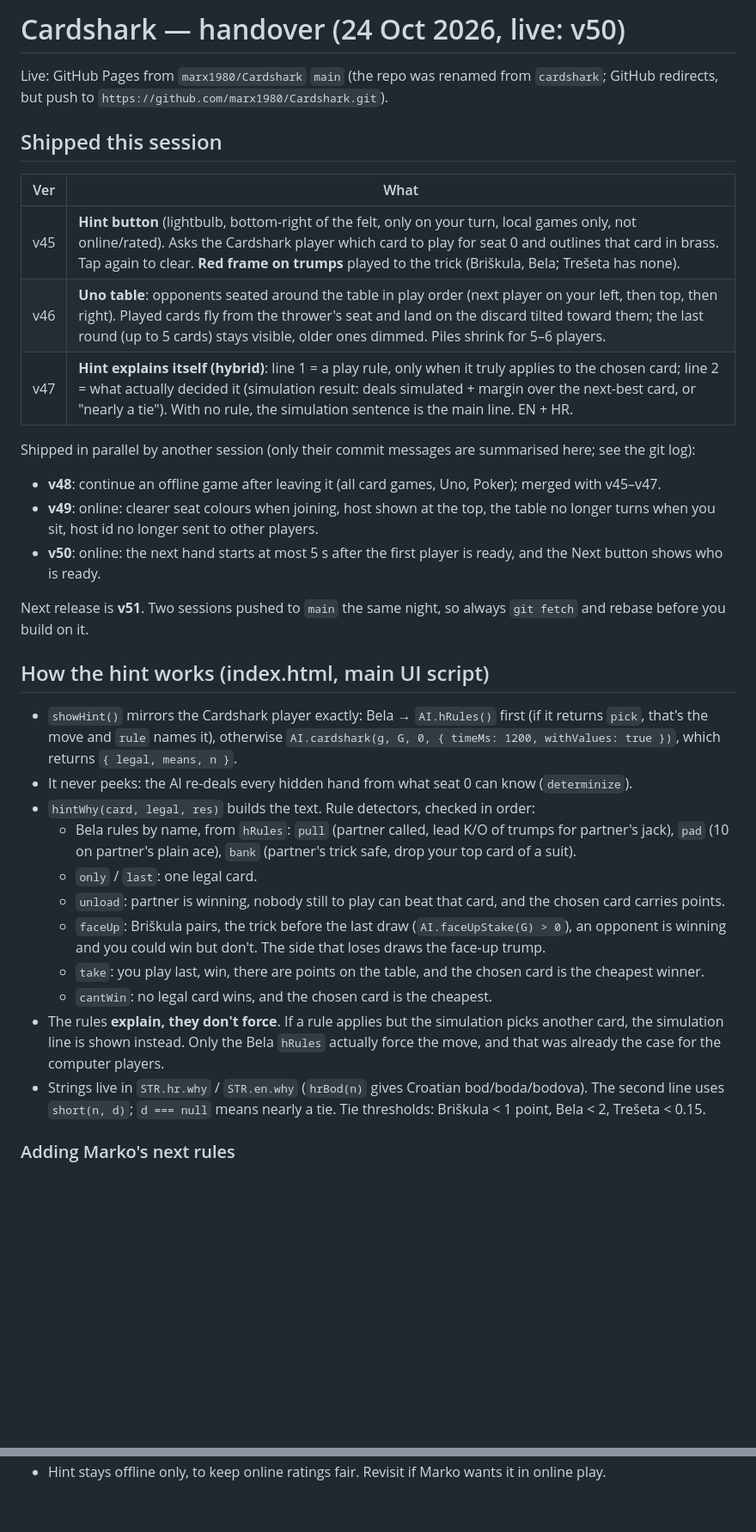
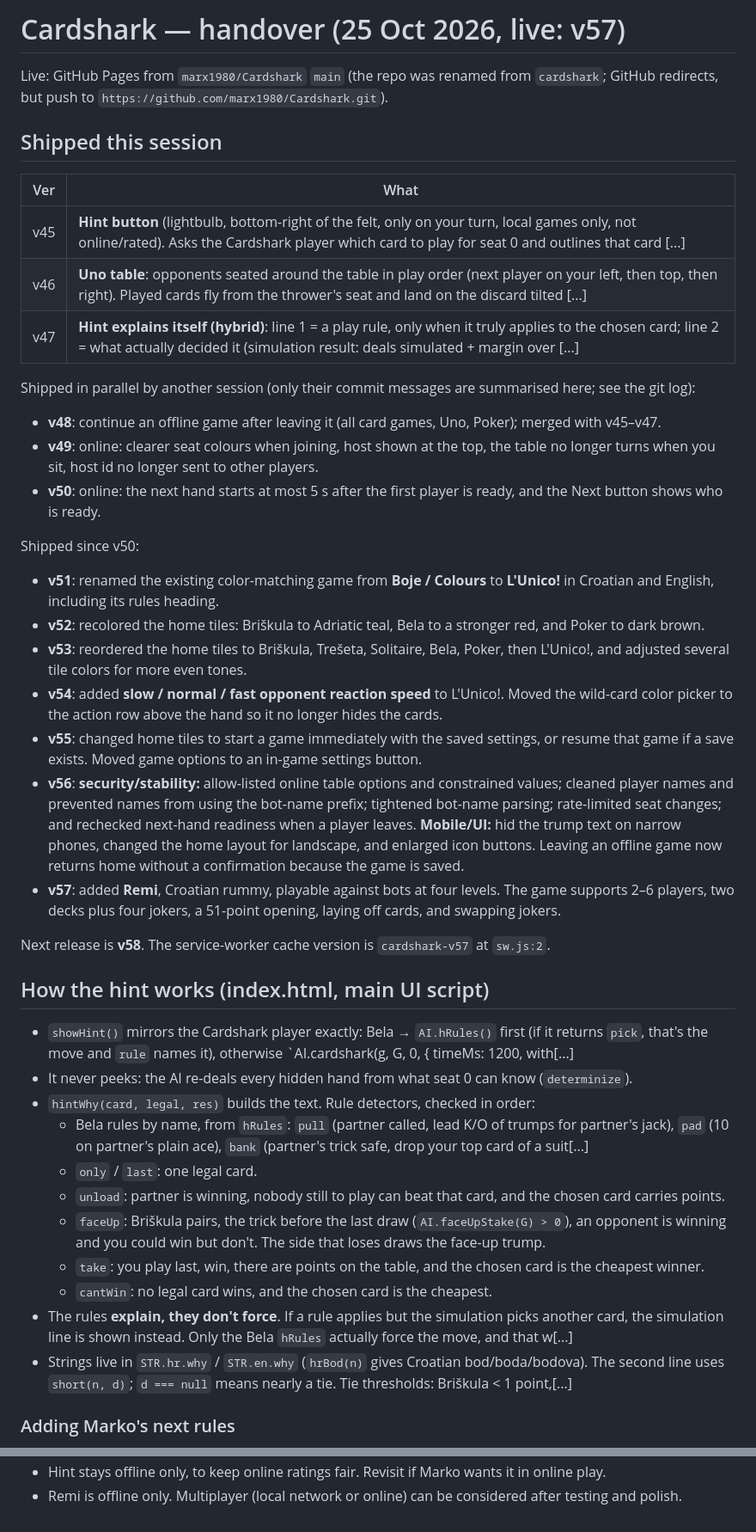
Before and after one commit to marx1980/Cardshark, a Markdown page: HANDOVER.md, 2 parts joined by grey strips. Shown at 86% size. Rendered like a GitHub page; blank space fills up the shorter version.

Commit message:
Update HANDOVER.md to v57: add release history v51-v57, Remi structure, and testing notes

```diff
--- a/HANDOVER.md
+++ b/HANDOVER.md
@@ -1,4 +1,4 @@
-# Cardshark — handover (24 Oct 2026, live: v50)
+# Cardshark — handover (25 Oct 2026, live: v57)
 
 Live: GitHub Pages from `marx1980/Cardshark` `main` (the repo was renamed from `cardshark`; GitHub redirects, but push to `https://github.com/marx1980/Cardshark.git`).
 
@@ -6,30 +6,39 @@ Live: GitHub Pages from `marx1980/Cardshark` `main` (the repo was renamed from `
 
 | Ver | What |
 |---|---|
-| v45 | **Hint button** (lightbulb, bottom-right of the felt, only on your turn, local games only, not online/rated). Asks the Cardshark player which card to play for seat 0 and outlines that card in brass. Tap again to clear. **Red frame on trumps** played to the trick (Briškula, Bela; Trešeta has none). |
-| v46 | **Uno table**: opponents seated around the table in play order (next player on your left, then top, then right). Played cards fly from the thrower's seat and land on the discard tilted toward them; the last round (up to 5 cards) stays visible, older ones dimmed. Piles shrink for 5–6 players. |
-| v47 | **Hint explains itself (hybrid)**: line 1 = a play rule, only when it truly applies to the chosen card; line 2 = what actually decided it (simulation result: deals simulated + margin over the next-best card, or "nearly a tie"). With no rule, the simulation sentence is the main line. EN + HR. |
+| v45 | **Hint button** (lightbulb, bottom-right of the felt, only on your turn, local games only, not online/rated). Asks the Cardshark player which card to play for seat 0 and outlines that card [...] |
+| v46 | **Uno table**: opponents seated around the table in play order (next player on your left, then top, then right). Played cards fly from the thrower's seat and land on the discard tilted [...] |
+| v47 | **Hint explains itself (hybrid)**: line 1 = a play rule, only when it truly applies to the chosen card; line 2 = what actually decided it (simulation result: deals simulated + margin over [...] |
 
 Shipped in parallel by another session (only their commit messages are summarised here; see the git log):
 - **v48**: continue an offline game after leaving it (all card games, Uno, Poker); merged with v45–v47.
 - **v49**: online: clearer seat colours when joining, host shown at the top, the table no longer turns when you sit, host id no longer sent to other players.
 - **v50**: online: the next hand starts at most 5 s after the first player is ready, and the Next button shows who is ready.
 
-Next release is **v51**. Two sessions pushed to `main` the same night, so always `git fetch` and rebase before you build on it.
+Shipped since v50:
+- **v51**: renamed the existing color-matching game from **Boje / Colours** to **L'Unico!** in Croatian and English, including its rules heading.
+- **v52**: recolored the home tiles: Briškula to Adriatic teal, Bela to a stronger red, and Poker to dark brown.
+- **v53**: reordered the home tiles to Briškula, Trešeta, Solitaire, Bela, Poker, then L'Unico!, and adjusted several tile colors for more even tones.
+- **v54**: added **slow / normal / fast opponent reaction speed** to L'Unico!. Moved the wild-card color picker to the action row above the hand so it no longer hides the cards.
+- **v55**: changed home tiles to start a game immediately with the saved settings, or resume that game if a save exists. Moved game options to an in-game settings button.
+- **v56**: **security/stability:** allow-listed online table options and constrained values; cleaned player names and prevented names from using the bot-name prefix; tightened bot-name parsing; rate-limited seat changes; and rechecked next-hand readiness when a player leaves. **Mobile/UI:** hid the trump text on narrow phones, changed the home layout for landscape, and enlarged icon buttons. Leaving an offline game now returns home without a confirmation because the game is saved.
+- **v57**: added **Remi**, Croatian rummy, playable against bots at four levels. The game supports 2–6 players, two decks plus four jokers, a 51-point opening, laying off cards, and swapping jokers.
+
+Next release is **v58**. The service-worker cache version is `cardshark-v57` at `sw.js:2`.
 
 ## How the hint works (index.html, main UI script)
 
-- `showHint()` mirrors the Cardshark player exactly: Bela → `AI.hRules()` first (if it returns `pick`, that's the move and `rule` names it), otherwise `AI.cardshark(g, G, 0, { timeMs: 1200, withValues: true })`, which returns `{ legal, means, n }`.
+- `showHint()` mirrors the Cardshark player exactly: Bela → `AI.hRules()` first (if it returns `pick`, that's the move and `rule` names it), otherwise `AI.cardshark(g, G, 0, { timeMs: 1200, with[...]
 - It never peeks: the AI re-deals every hidden hand from what seat 0 can know (`determinize`).
 - `hintWhy(card, legal, res)` builds the text. Rule detectors, checked in order:
-  - Bela rules by name, from `hRules`: `pull` (partner called, lead K/O of trumps for partner's jack), `pad` (10 on partner's plain ace), `bank` (partner's trick safe, drop your top card of a suit).
+  - Bela rules by name, from `hRules`: `pull` (partner called, lead K/O of trumps for partner's jack), `pad` (10 on partner's plain ace), `bank` (partner's trick safe, drop your top card of a suit[...]
   - `only` / `last`: one legal card.
   - `unload`: partner is winning, nobody still to play can beat that card, and the chosen card carries points.
   - `faceUp`: Briškula pairs, the trick before the last draw (`AI.faceUpStake(G) > 0`), an opponent is winning and you could win but don't. The side that loses draws the face-up trump.
   - `take`: you play last, win, there are points on the table, and the chosen card is the cheapest winner.
   - `cantWin`: no legal card wins, and the chosen card is the cheapest.
-- The rules **explain, they don't force**. If a rule applies but the simulation picks another card, the simulation line is shown instead. Only the Bela `hRules` actually force the move, and that was already the case for the computer players.
-- Strings live in `STR.hr.why` / `STR.en.why` (`hrBod(n)` gives Croatian bod/boda/bodova). The second line uses `short(n, d)`; `d === null` means nearly a tie. Tie thresholds: Briškula < 1 point, Bela < 2, Trešeta < 0.15.
+- The rules **explain, they don't force**. If a rule applies but the simulation picks another card, the simulation line is shown instead. Only the Bela `hRules` actually force the move, and that w[...]
+- Strings live in `STR.hr.why` / `STR.en.why` (`hrBod(n)` gives Croatian bod/boda/bodova). The second line uses `short(n, d)`; `d === null` means nearly a tie. Tie thresholds: Briškula < 1 point,[...]
 
 ### Adding Marko's next rules
 1. Add a detector branch in `hintWhy` (keep it a statement that is literally true from public info only).
@@ -57 +77,2 @@ Check at 375×667 and 390×780/844. The only expected console error is Google Fo
 - Hint stays offline only, to keep online ratings fair. Revisit if Marko wants it in online play.
+- Remi is offline only. Multiplayer (local network or online) can be considered after testing and polish.
```
Also changed, not shown: other parts of HANDOVER.md (+16 -5 lines).
